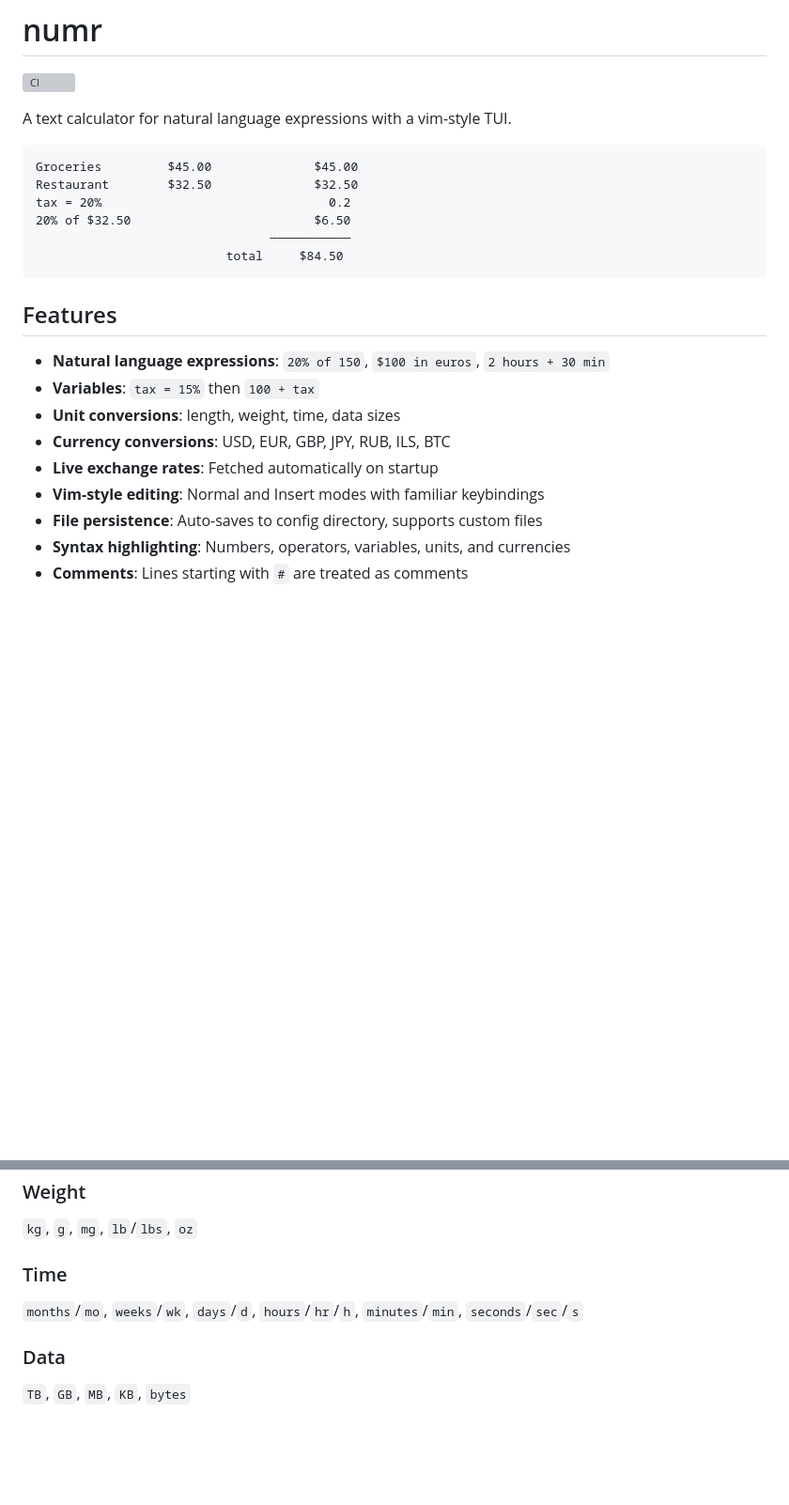
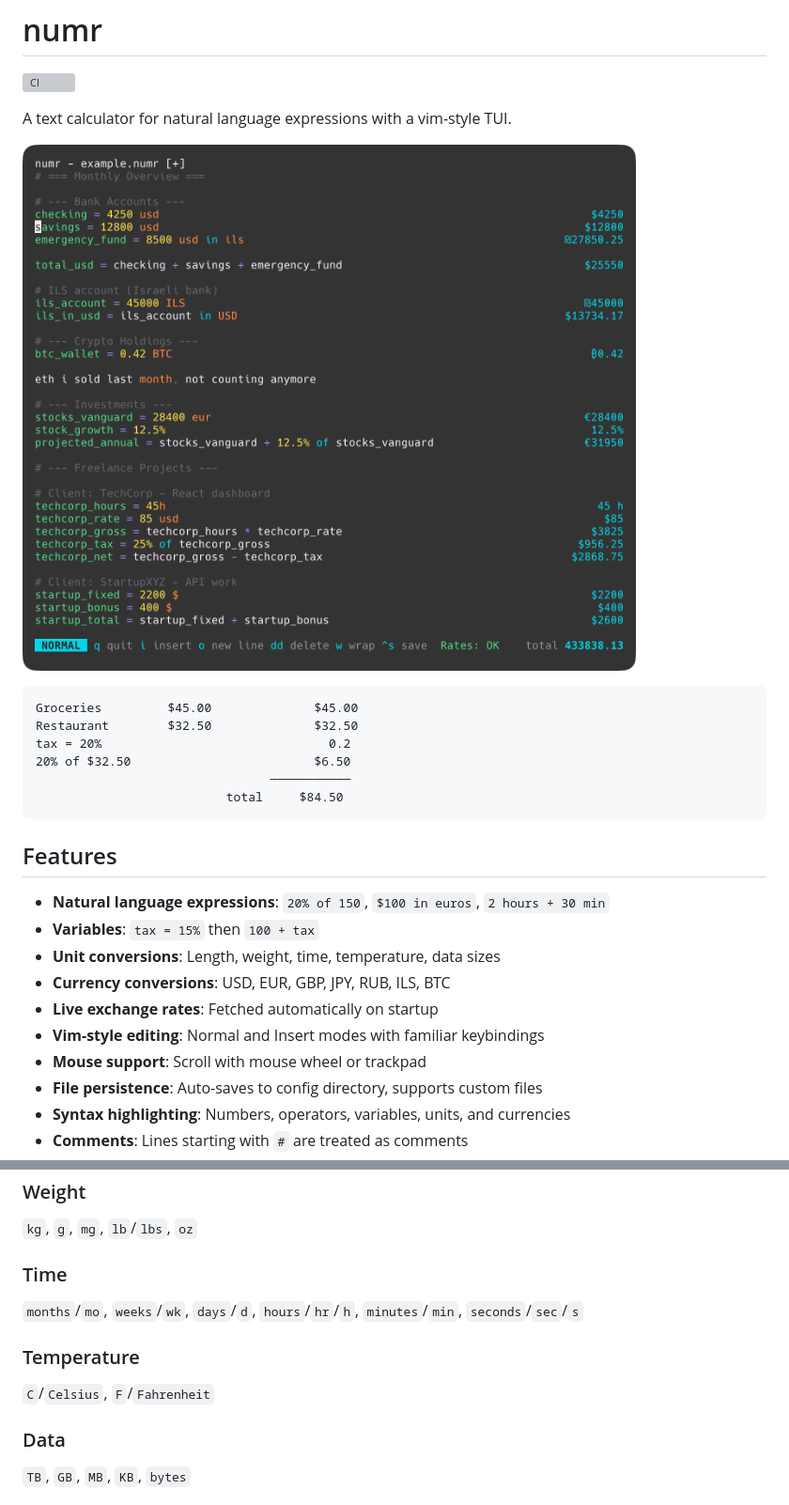
Before and after one commit to nasedkinpv/numr, a Markdown page: README.md, 2 parts joined by grey strips. Shown at 94% size. GitHub-like rendering; pictures changed too: screenshots/numr_1.png (added); blank space fills up the shorter version; grey boxes are pictures that could not be loaded.

````diff
--- a/README.md
+++ b/README.md
@@ -3,6 +3,8 @@
 [![CI](https://github.com/nasedkinpv/numr/actions/workflows/ci.yml/badge.svg)](https://github.com/nasedkinpv/numr/actions/workflows/ci.yml)
 
 A text calculator for natural language expressions with a vim-style TUI.
+
+![numr screenshot](screenshots/numr_1.png)
 
 ```
 Groceries         $45.00              $45.00
@@ -17,10 +19,11 @@ tax = 20%                               0.2
 
 - **Natural language expressions**: `20% of 150`, `$100 in euros`, `2 hours + 30 min`
 - **Variables**: `tax = 15%` then `100 + tax`
-- **Unit conversions**: length, weight, time, data sizes
+- **Unit conversions**: Length, weight, time, temperature, data sizes
 - **Currency conversions**: USD, EUR, GBP, JPY, RUB, ILS, BTC
 - **Live exchange rates**: Fetched automatically on startup
 - **Vim-style editing**: Normal and Insert modes with familiar keybindings
+- **Mouse support**: Scroll with mouse wheel or trackpad
 - **File persistence**: Auto-saves to config directory, supports custom files
 - **Syntax highlighting**: Numbers, operators, variables, units, and currencies
 - **Comments**: Lines starting with `#` are treated as comments
@@ -158,6 +161,9 @@ ceil(3.2)         → 4
 ### Time
 `months`/`mo`, `weeks`/`wk`, `days`/`d`, `hours`/`hr`/`h`, `minutes`/`min`, `seconds`/`sec`/`s`
 
+### Temperature
+`C`/`Celsius`, `F`/`Fahrenheit`
+
 ### Data
 `TB`, `GB`, `MB`, `KB`, `bytes`
 
````
Also changed, not shown: other parts of README.md (+0 -21 lines), 15 other files.
